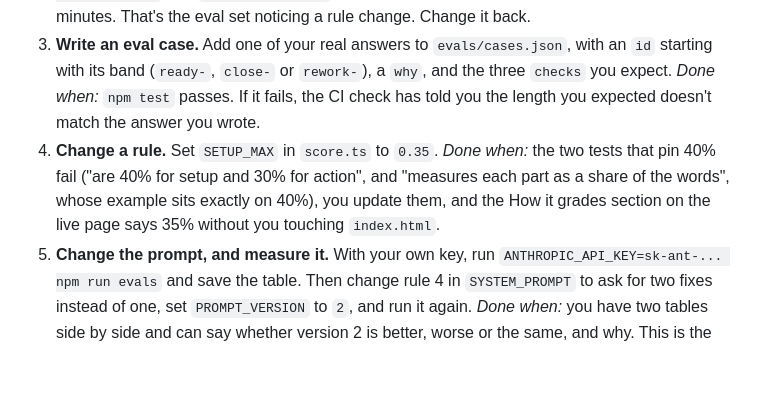
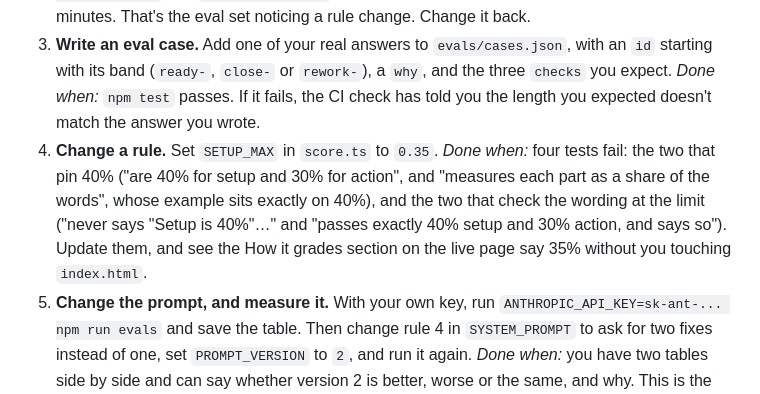
Before and after one commit to daksh2197/interview-room, a Markdown page: docs/CTO-NOTES.md, the part around the change. Rendered like a GitHub page; blank space fills up the shorter version.

```diff
--- a/docs/CTO-NOTES.md
+++ b/docs/CTO-NOTES.md
@@ -140,7 +140,7 @@ Five real changes, easiest first. You can do all of them in the browser: open th
 1. **Add a question.** In `src/core/questions.ts`, add a ninth question to the `tam` list in `BANK`, in your own words, with no digits in it. *Done when:* CI goes red on the two tests that expect eight questions a family. Read the log, then decide: swap the question for one of the eight instead, or add a ninth to every family and change those tests to nine.
 2. **Change the pace.** Set `WORDS_PER_MINUTE` in `speaking.ts` to `130` and push. CI goes red on the tests that pin 150, and the eval cases all still pass: at 130 every sample answer stays on the same side of the window. Now try `90`. *Done when:* you've seen two eval cases fail, `ready-named-outcome` and `close-long-setup`, because at that pace their answers run past two minutes. That's the eval set noticing a rule change. Change it back.
 3. **Write an eval case.** Add one of your real answers to `evals/cases.json`, with an `id` starting with its band (`ready-`, `close-` or `rework-`), a `why`, and the three `checks` you expect. *Done when:* `npm test` passes. If it fails, the CI check has told you the length you expected doesn't match the answer you wrote.
-4. **Change a rule.** Set `SETUP_MAX` in `score.ts` to `0.35`. *Done when:* the two tests that pin 40% fail ("are 40% for setup and 30% for action", and "measures each part as a share of the words", whose example sits exactly on 40%), you update them, and the How it grades section on the live page says 35% without you touching `index.html`.
+4. **Change a rule.** Set `SETUP_MAX` in `score.ts` to `0.35`. *Done when:* four tests fail: the two that pin 40% ("are 40% for setup and 30% for action", and "measures each part as a share of the words", whose example sits exactly on 40%), and the two that check the wording at the limit ("never says \"Setup is 40%\"…" and "passes exactly 40% setup and 30% action, and says so"). Update them, and see the How it grades section on the live page say 35% without you touching `index.html`.
 5. **Change the prompt, and measure it.** With your own key, run `ANTHROPIC_API_KEY=sk-ant-... npm run evals` and save the table. Then change rule 4 in `SYSTEM_PROMPT` to ask for two fixes instead of one, set `PROMPT_VERSION` to `2`, and run it again. *Done when:* you have two tables side by side and can say whether version 2 is better, worse or the same, and why. This is the one to talk through with Claude; ask it to explain the difference before you keep or revert the change.
 
 ## 6. Questions you should be ready for
```
Also changed, not shown: README.md (+1 -2 lines), docs/THE-PROMPT.md (+4 -4 lines), docs/screenshots/phone.png, public/og.png, 3 other files.
